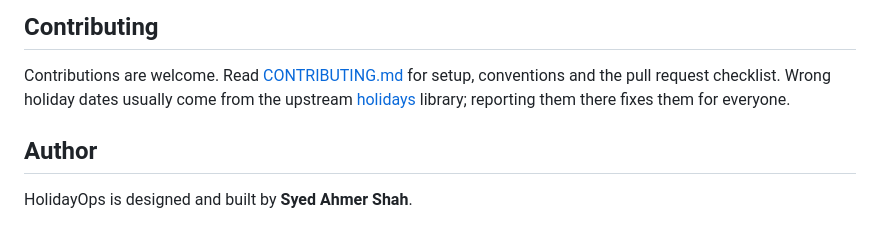
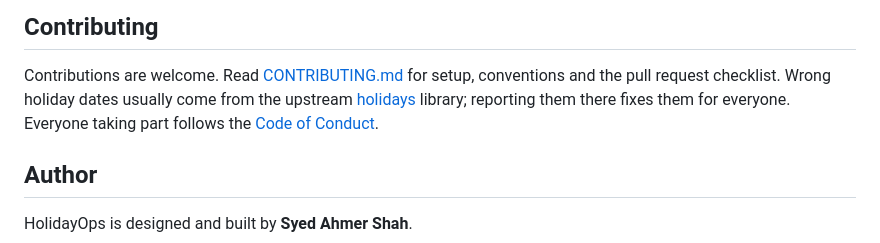
Before and after one commit to ahmershahdev/holidayops, a Markdown page: README.md, the part around the change. Drawn GitHub-style.

Commit message:
Add a code of conduct (#53)

```diff
--- a/README.md
+++ b/README.md
@@ -480,7 +480,7 @@ Details: [docs/seo.md](docs/seo.md).
 Contributions are welcome. Read [CONTRIBUTING.md](CONTRIBUTING.md) for setup, conventions and the
 pull request checklist. Wrong holiday dates usually come from the upstream
 [holidays](https://github.com/vacanza/holidays) library; reporting them there fixes them for
-everyone.
+everyone. Everyone taking part follows the [Code of Conduct](CODE_OF_CONDUCT.md).
 
 ## Author
 
```
Also changed, not shown: CODE_OF_CONDUCT.md (added, +113 -0 lines), CONTRIBUTING.md (+2 -0 lines).
